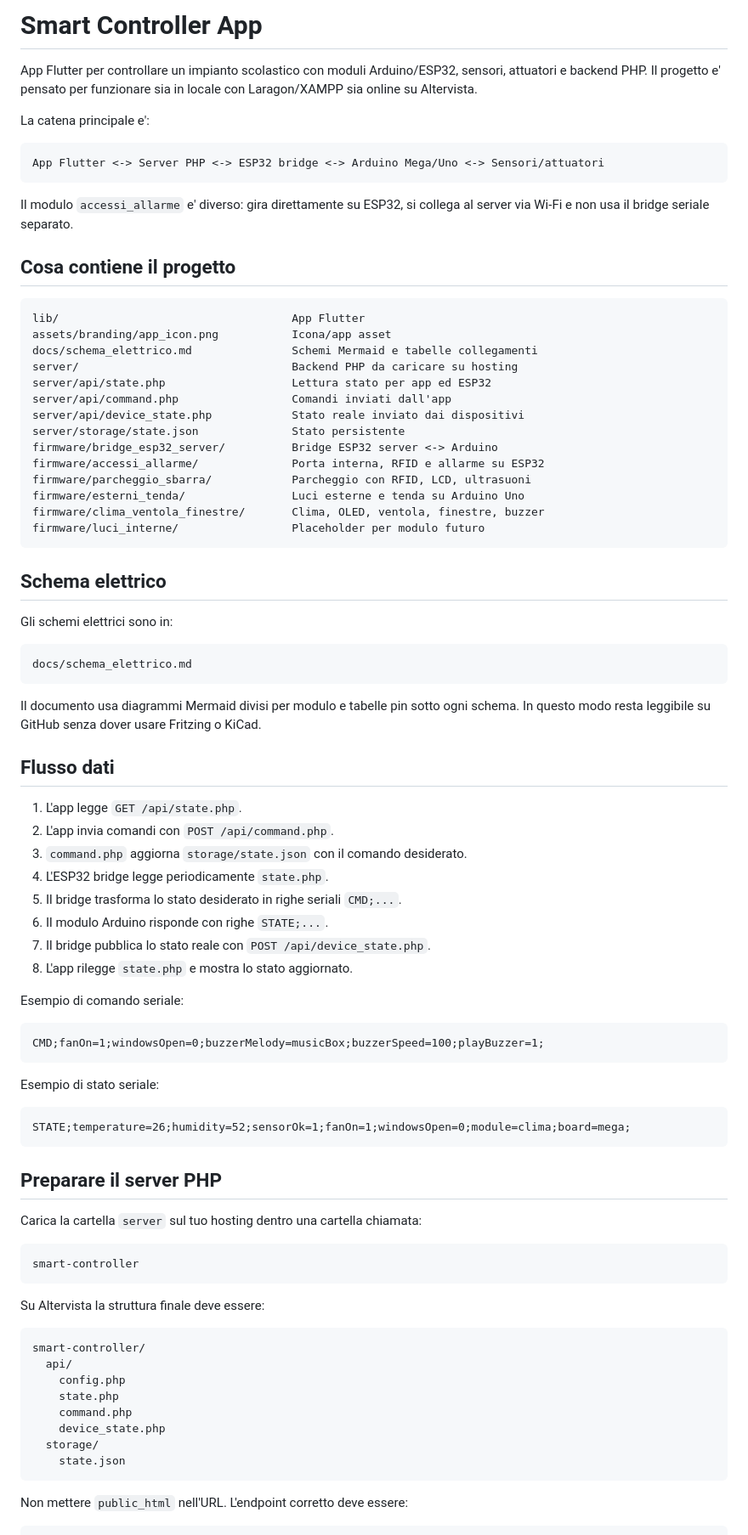
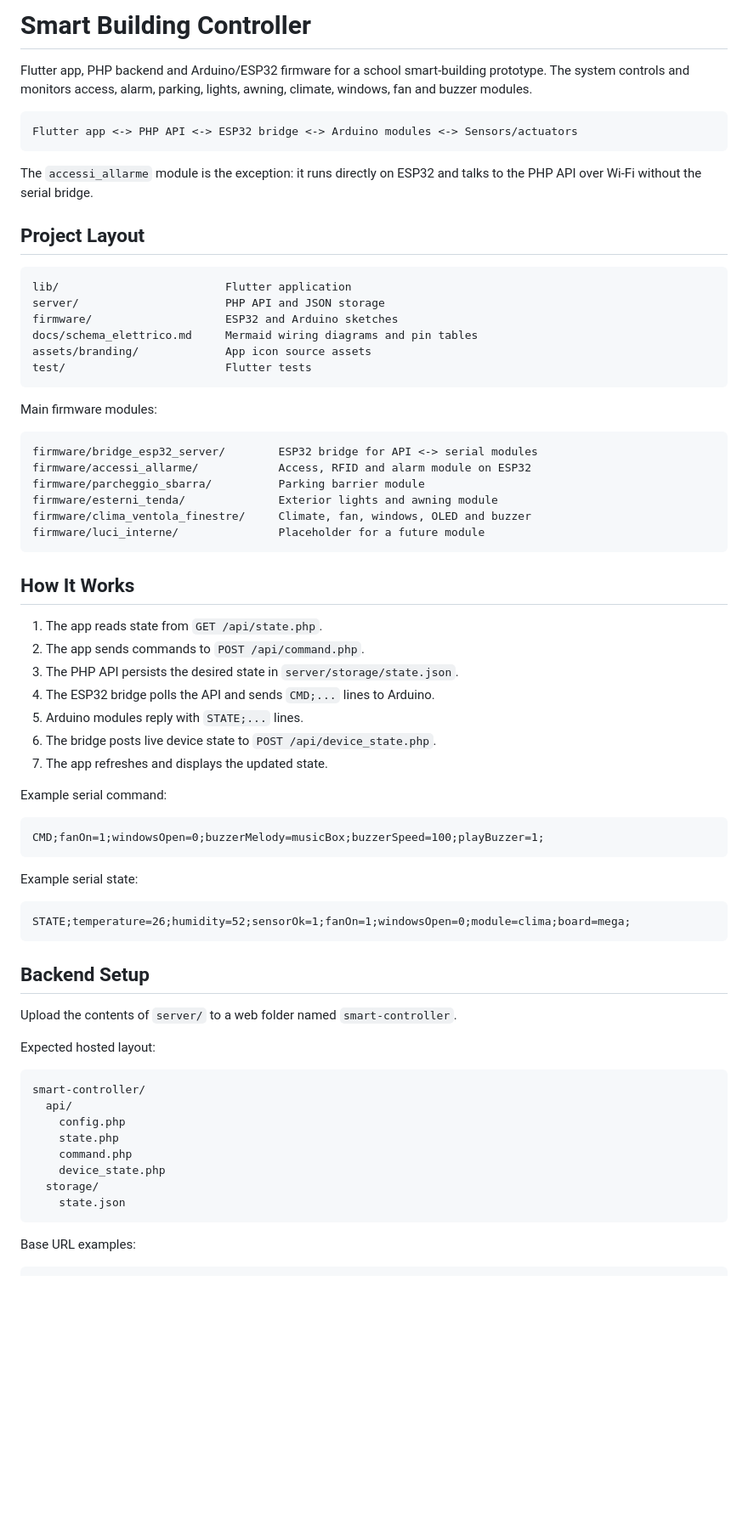
Before and after one commit to cmdr-chara/smart-building-controller, a Markdown page: README.md, the part around one of its changes. Shown at 85% size. GitHub-like rendering; blank space fills up the shorter version.

Commit message:
docs: simplify project readme

````diff
--- a/README.md
+++ b/README.md
@@ -1,81 +1,65 @@
-# Smart Controller App
+# Smart Building Controller
 
-App Flutter per controllare un impianto scolastico con moduli Arduino/ESP32,
-sensori, attuatori e backend PHP. Il progetto e' pensato per funzionare sia in
-locale con Laragon/XAMPP sia online su Altervista.
-
-La catena principale e':
+Flutter app, PHP backend and Arduino/ESP32 firmware for a school smart-building
+prototype. The system controls and monitors access, alarm, parking, lights,
+awning, climate, windows, fan and buzzer modules.
 
 ```text
-App Flutter <-> Server PHP <-> ESP32 bridge <-> Arduino Mega/Uno <-> Sensori/attuatori
+Flutter app <-> PHP API <-> ESP32 bridge <-> Arduino modules <-> Sensors/actuators
 ```
 
-Il modulo `accessi_allarme` e' diverso: gira direttamente su ESP32, si collega
-al server via Wi-Fi e non usa il bridge seriale separato.
+The `accessi_allarme` module is the exception: it runs directly on ESP32 and
+talks to the PHP API over Wi-Fi without the serial bridge.
 
-## Cosa contiene il progetto
+## Project Layout
 
 ```text
-lib/                                   App Flutter
-assets/branding/app_icon.png           Icona/app asset
-docs/schema_elettrico.md               Schemi Mermaid e tabelle collegamenti
-server/                                Backend PHP da caricare su hosting
-server/api/state.php                   Lettura stato per app ed ESP32
-server/api/command.php                 Comandi inviati dall'app
-server/api/device_state.php            Stato reale inviato dai dispositivi
-server/storage/state.json              Stato persistente
-firmware/bridge_esp32_server/          Bridge ESP32 server <-> Arduino
-firmware/accessi_allarme/              Porta interna, RFID e allarme su ESP32
-firmware/parcheggio_sbarra/            Parcheggio con RFID, LCD, ultrasuoni
-firmware/esterni_tenda/                Luci esterne e tenda su Arduino Uno
-firmware/clima_ventola_finestre/       Clima, OLED, ventola, finestre, buzzer
-firmware/luci_interne/                 Placeholder per modulo futuro
+lib/                         Flutter application
+server/                      PHP API and JSON storage
+firmware/                    ESP32 and Arduino sketches
+docs/schema_elettrico.md     Mermaid wiring diagrams and pin tables
+assets/branding/             App icon source assets
+test/                        Flutter tests
 ```
 
-## Schema elettrico
-
-Gli schemi elettrici sono in:
+Main firmware modules:
 
 ```text
-docs/schema_elettrico.md
+firmware/bridge_esp32_server/        ESP32 bridge for API <-> serial modules
+firmware/accessi_allarme/            Access, RFID and alarm module on ESP32
+firmware/parcheggio_sbarra/          Parking barrier module
+firmware/esterni_tenda/              Exterior lights and awning module
+firmware/clima_ventola_finestre/     Climate, fan, windows, OLED and buzzer
+firmware/luci_interne/               Placeholder for a future module
 ```
 
-Il documento usa diagrammi Mermaid divisi per modulo e tabelle pin sotto ogni
-schema. In questo modo resta leggibile su GitHub senza dover usare Fritzing o
-KiCad.
+## How It Works
 
-## Flusso dati
+1. The app reads state from `GET /api/state.php`.
+2. The app sends commands to `POST /api/command.php`.
+3. The PHP API persists the desired state in `server/storage/state.json`.
+4. The ESP32 bridge polls the API and sends `CMD;...` lines to Arduino.
+5. Arduino modules reply with `STATE;...` lines.
+6. The bridge posts live device state to `POST /api/device_state.php`.
+7. The app refreshes and displays the updated state.
 
-1. L'app legge `GET /api/state.php`.
-2. L'app invia comandi con `POST /api/command.php`.
-3. `command.php` aggiorna `storage/state.json` con il comando desiderato.
-4. L'ESP32 bridge legge periodicamente `state.php`.
-5. Il bridge trasforma lo stato desiderato in righe seriali `CMD;...`.
-6. Il modulo Arduino risponde con righe `STATE;...`.
-7. Il bridge pubblica lo stato reale con `POST /api/device_state.php`.
-8. L'app rilegge `state.php` e mostra lo stato aggiornato.
-
-Esempio di comando seriale:
+Example serial command:
 
 ```text
 CMD;fanOn=1;windowsOpen=0;buzzerMelody=musicBox;buzzerSpeed=100;playBuzzer=1;
 ```
 
-Esempio di stato seriale:
+Example serial state:
 
 ```text
 STATE;temperature=26;humidity=52;sensorOk=1;fanOn=1;windowsOpen=0;module=clima;board=mega;
 ```
 
-## Preparare il server PHP
+## Backend Setup
 
-Carica la cartella `server` sul tuo hosting dentro una cartella chiamata:
+Upload the contents of `server/` to a web folder named `smart-controller`.
 
-```text
-smart-controller
-```
-
-Su Altervista la struttura finale deve essere:
+Expected hosted layout:
 
 ```text
 smart-controller/
@@ -88,6 +72,6 @@ smart-controller/
     state.json
 ```
 
-Non mettere `public_html` nell'URL. L'endpoint corretto deve essere:
+Base URL examples:
 
 ```text
````
Also changed, not shown: other parts of README.md (+93 -298 lines).
